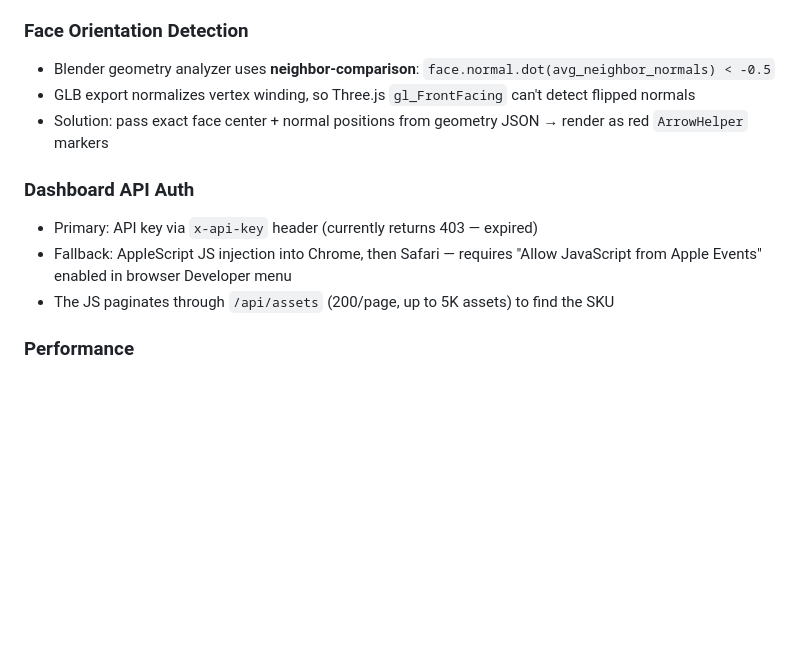
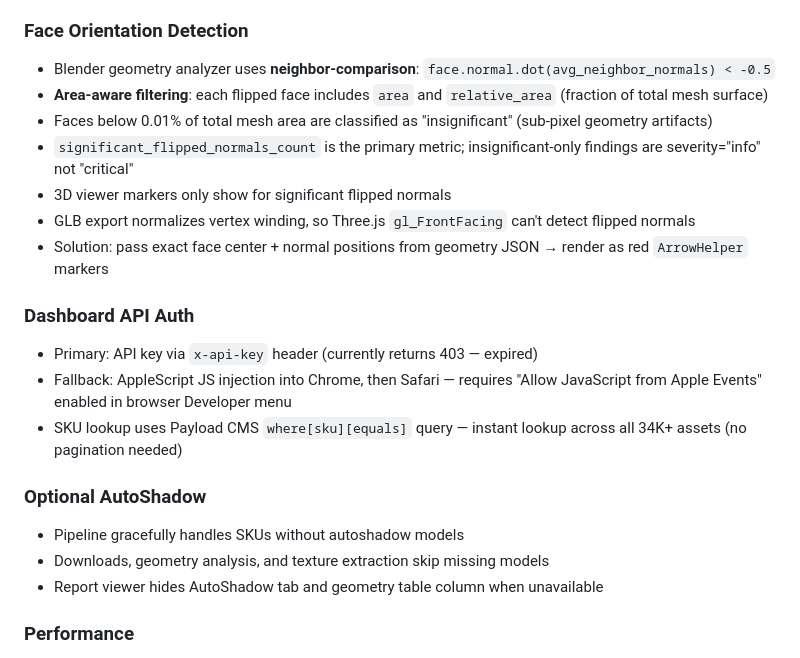
Before and after one commit to nofrx/QA_agent, a Markdown page: HANDOFF.md, the part around the change. Rendered like a GitHub page; blank space fills up the shorter version.

Commit message:
docs: update HANDOFF.md with area filtering, instant lookup, optional autoshadow
Co-Authored-By: Claude Opus 4.6 (1M context) <noreply@anthropic.com>

```diff
--- a/HANDOFF.md
+++ b/HANDOFF.md
@@ -68,13 +68,22 @@ config.json          → API keys, Blender path, CloudFront base URL
 
 ### Face Orientation Detection
 - Blender geometry analyzer uses **neighbor-comparison**: `face.normal.dot(avg_neighbor_normals) < -0.5`
+- **Area-aware filtering**: each flipped face includes `area` and `relative_area` (fraction of total mesh surface)
+- Faces below 0.01% of total mesh area are classified as "insignificant" (sub-pixel geometry artifacts)
+- `significant_flipped_normals_count` is the primary metric; insignificant-only findings are severity="info" not "critical"
+- 3D viewer markers only show for significant flipped normals
 - GLB export normalizes vertex winding, so Three.js `gl_FrontFacing` can't detect flipped normals
 - Solution: pass exact face center + normal positions from geometry JSON → render as red `ArrowHelper` markers
 
 ### Dashboard API Auth
 - Primary: API key via `x-api-key` header (currently returns 403 — expired)
 - Fallback: AppleScript JS injection into Chrome, then Safari — requires "Allow JavaScript from Apple Events" enabled in browser Developer menu
-- The JS paginates through `/api/assets` (200/page, up to 5K assets) to find the SKU
+- SKU lookup uses Payload CMS `where[sku][equals]` query — instant lookup across all 34K+ assets (no pagination needed)
+
+### Optional AutoShadow
+- Pipeline gracefully handles SKUs without autoshadow models
+- Downloads, geometry analysis, and texture extraction skip missing models
+- Report viewer hides AutoShadow tab and geometry table column when unavailable
 
 ### Performance
 - Downloads: parallel `asyncio.gather` (wall time = slowest file, not sum)
```
